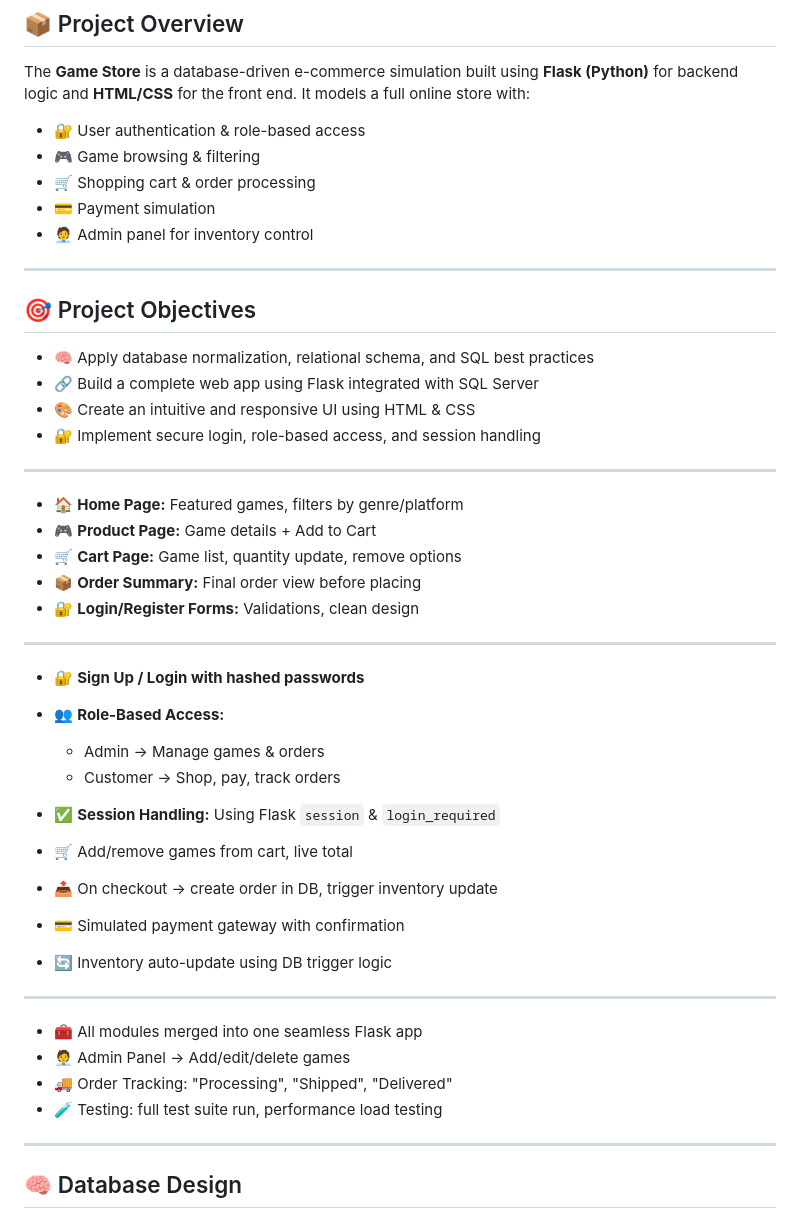
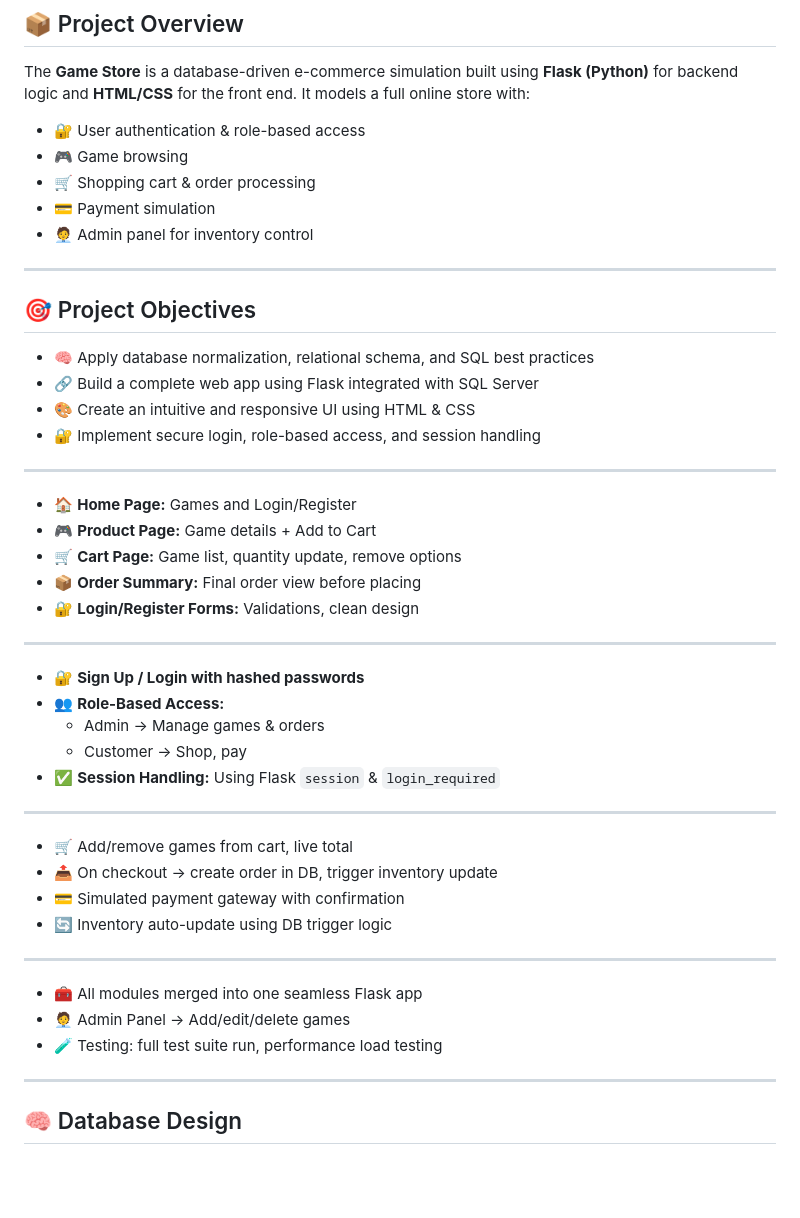
Before and after one commit to AyaanHassanShah/Tri-Byte-Games, a Markdown page: README.md, the part around one of its changes. Drawn GitHub-style; blank space fills up the shorter version.

```diff
--- a/README.md
+++ b/README.md
@@ -14,7 +14,7 @@
 The **Game Store** is a database-driven e-commerce simulation built using **Flask (Python)** for backend logic and **HTML/CSS** for the front end. It models a full online store with:
 
 - 🔐 User authentication & role-based access
-- 🎮 Game browsing & filtering
+- 🎮 Game browsing
 - 🛒 Shopping cart & order processing
 - 💳 Payment simulation
 - 🧑‍💼 Admin panel for inventory control
@@ -30,48 +30,32 @@ The **Game Store** is a database-driven e-commerce simulation built using **Flas
 
 ---
 
-
-
-
-
-- 🏠 **Home Page:** Featured games, filters by genre/platform
+- 🏠 **Home Page:** Games and Login/Register
 - 🎮 **Product Page:** Game details + Add to Cart
 - 🛒 **Cart Page:** Game list, quantity update, remove options
 - 📦 **Order Summary:** Final order view before placing
 - 🔐 **Login/Register Forms:** Validations, clean design
 
-
-
 ---
-
 
 - 🔐 **Sign Up / Login with hashed passwords**
 - 👥 **Role-Based Access:**
   - Admin → Manage games & orders
-  - Customer → Shop, pay, track orders
+  - Customer → Shop, pay
 - ✅ **Session Handling:** Using Flask `session` & `login_required`
 
-
-
-
+---
 
 - 🛒 Add/remove games from cart, live total
 - 📤 On checkout → create order in DB, trigger inventory update
 - 💳 Simulated payment gateway with confirmation
 - 🔄 Inventory auto-update using DB trigger logic
 
-
-
 ---
-
-
 
 - 🧰 All modules merged into one seamless Flask app
 - 🧑‍💼 Admin Panel → Add/edit/delete games
-- 🚚 Order Tracking: "Processing", "Shipped", "Delivered"
 - 🧪 Testing: full test suite run, performance load testing
-
-
 
 ---
 
```
Also changed, not shown: other parts of README.md (+21 -11 lines).
